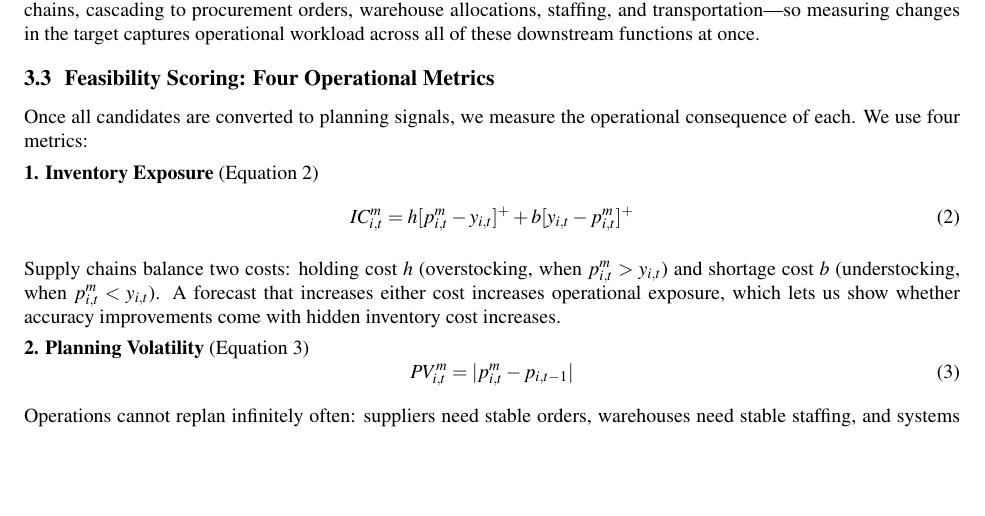
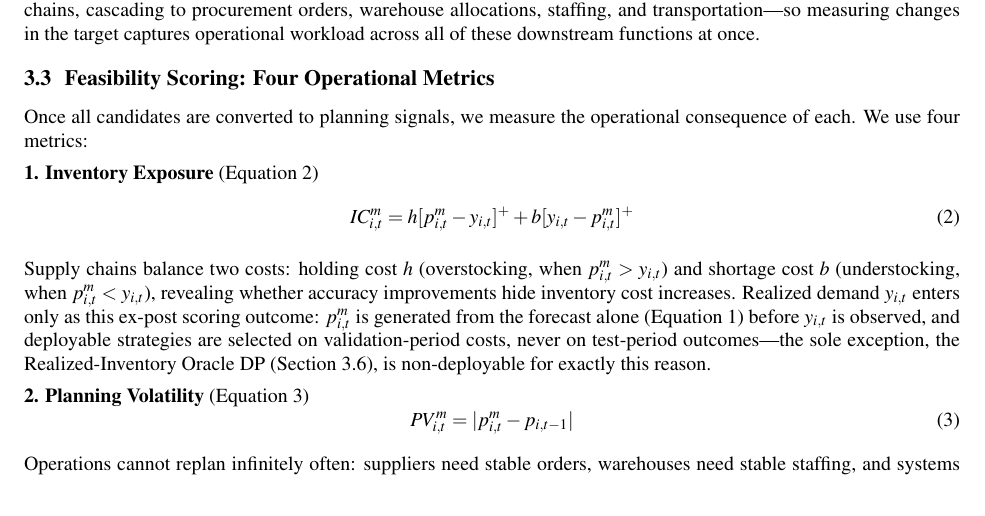
Before and after one commit to yvonnexu442/stability-aware-demand-planning, a LaTeX document (paper_submission_ieom/main.tex, which reads paper_submission_ieom/sections/03_methods.tex): part of page 4 of 12, cut so that both start at the same text, the shorter picture padded with empty space. Compiled offline with pdfLaTeX.

Commit message:
Clarify no-leakage timing for the inventory-exposure metric
Equation 2 uses realized demand y_{i,t}, which could read as a deployable
selector conditioning on test-period outcomes. Added a sentence making
explicit that y_{i,t} enters only as an ex-post scoring input (the plan
itself is generated causally from the forecast per Equation 1, and
deployable strategies are chosen on validation-period costs), with an
explicit pointer to the Realized-Inventory Oracle DP as the one
intentional, clearly-labeled exception. Matches the actual selector code
(src/decision_layer/no_leakage.py's require_no_future_outcomes guard and
the validation-derived expected_losses used by the deployable selectors).

Co-Authored-By: Claude Sonnet 5 <noreply@anthropic.com>

```diff
--- a/paper_submission_ieom/sections/03_methods.tex
+++ b/paper_submission_ieom/sections/03_methods.tex
@@ -33,7 +33,7 @@ Once all candidates are converted to planning signals, we measure the operationa
 IC_{i,t}^{m}=h[p_{i,t}^{m}-y_{i,t}]^{+}+b[y_{i,t}-p_{i,t}^{m}]^{+}
 \end{equation}
 
-Supply chains balance two costs: holding cost $h$ (overstocking, when $p_{i,t}^{m} > y_{i,t}$) and shortage cost $b$ (understocking, when $p_{i,t}^{m} < y_{i,t}$). A forecast that increases either cost increases operational exposure, which lets us show whether accuracy improvements come with hidden inventory cost increases.
+Supply chains balance two costs: holding cost $h$ (overstocking, when $p_{i,t}^{m} > y_{i,t}$) and shortage cost $b$ (understocking, when $p_{i,t}^{m} < y_{i,t}$), revealing whether accuracy improvements hide inventory cost increases. Realized demand $y_{i,t}$ enters only as this ex-post scoring outcome: $p_{i,t}^{m}$ is generated from the forecast alone (Equation~1) before $y_{i,t}$ is observed, and deployable strategies are selected on validation-period costs, never on test-period outcomes---the sole exception, the Realized-Inventory Oracle DP (Section~\ref{sec:oracles}), is non-deployable for exactly this reason.
 
 \textbf{2. Planning Volatility} (Equation 3)
 \begin{equation}
```
Also changed, not shown: paper_submission_ieom/main.pdf, paper_submission_ieom/sections/03_methods.tex (1 more changed lines).
